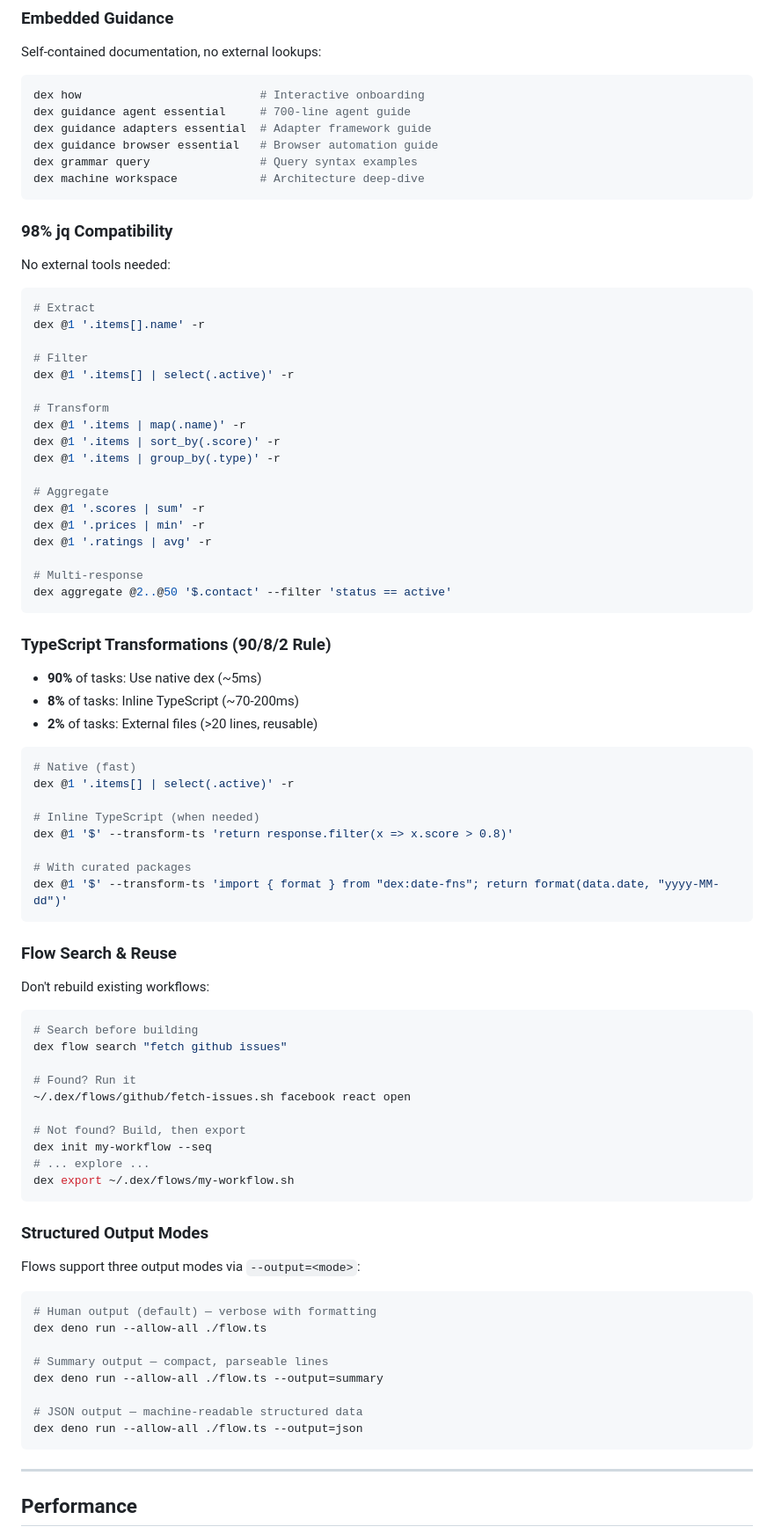
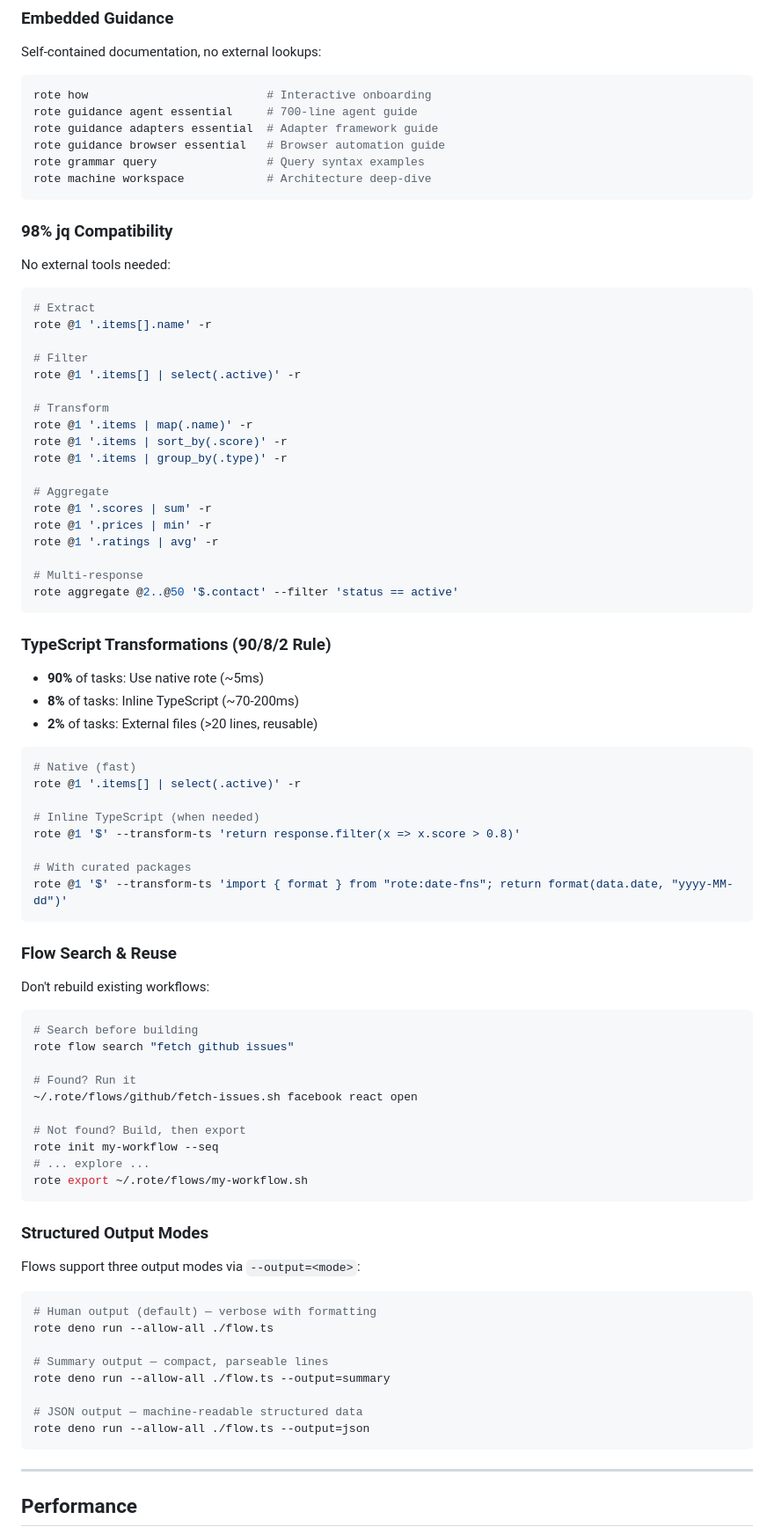
Before and after one commit to modiqo/rote-releases, a Markdown page: README.md, the part around one of its changes. Shown at 88% size. GitHub-like rendering.

````diff
--- a/README.md
+++ b/README.md
@@ -419,12 +419,12 @@ Both SDKs include: workspace management, token management, HTTP execution, adapt
 Self-contained documentation, no external lookups:
 
 ```bash
-dex how                          # Interactive onboarding
-dex guidance agent essential     # 700-line agent guide
-dex guidance adapters essential  # Adapter framework guide
-dex guidance browser essential   # Browser automation guide
-dex grammar query                # Query syntax examples
-dex machine workspace            # Architecture deep-dive
+rote how                          # Interactive onboarding
+rote guidance agent essential     # 700-line agent guide
+rote guidance adapters essential  # Adapter framework guide
+rote guidance browser essential   # Browser automation guide
+rote grammar query                # Query syntax examples
+rote machine workspace            # Architecture deep-dive
 ```
 
 ### 98% jq Compatibility
@@ -433,40 +433,40 @@ No external tools needed:
 
 ```bash
 # Extract
-dex @1 '.items[].name' -r
+rote @1 '.items[].name' -r
 
 # Filter
-dex @1 '.items[] | select(.active)' -r
+rote @1 '.items[] | select(.active)' -r
 
 # Transform
-dex @1 '.items | map(.name)' -r
-dex @1 '.items | sort_by(.score)' -r
-dex @1 '.items | group_by(.type)' -r
+rote @1 '.items | map(.name)' -r
+rote @1 '.items | sort_by(.score)' -r
+rote @1 '.items | group_by(.type)' -r
 
 # Aggregate
-dex @1 '.scores | sum' -r
-dex @1 '.prices | min' -r
-dex @1 '.ratings | avg' -r
+rote @1 '.scores | sum' -r
+rote @1 '.prices | min' -r
+rote @1 '.ratings | avg' -r
 
 # Multi-response
-dex aggregate @2..@50 '$.contact' --filter 'status == active'
+rote aggregate @2..@50 '$.contact' --filter 'status == active'
 ```
 
 ### TypeScript Transformations (90/8/2 Rule)
 
-- **90%** of tasks: Use native dex (~5ms)
+- **90%** of tasks: Use native rote (~5ms)
 - **8%** of tasks: Inline TypeScript (~70-200ms)
 - **2%** of tasks: External files (>20 lines, reusable)
 
 ```bash
 # Native (fast)
-dex @1 '.items[] | select(.active)' -r
+rote @1 '.items[] | select(.active)' -r
 
 # Inline TypeScript (when needed)
-dex @1 '$' --transform-ts 'return response.filter(x => x.score > 0.8)'
+rote @1 '$' --transform-ts 'return response.filter(x => x.score > 0.8)'
 
 # With curated packages
-dex @1 '$' --transform-ts 'import { format } from "dex:date-fns"; return format(data.date, "yyyy-MM-dd")'
+rote @1 '$' --transform-ts 'import { format } from "rote:date-fns"; return format(data.date, "yyyy-MM-dd")'
 ```
 
 ### Flow Search & Reuse
@@ -475,15 +475,15 @@ Don't rebuild existing workflows:
 
 ```bash
 # Search before building
-dex flow search "fetch github issues"
+rote flow search "fetch github issues"
 
 # Found? Run it
-~/.dex/flows/github/fetch-issues.sh facebook react open
+~/.rote/flows/github/fetch-issues.sh facebook react open
 
 # Not found? Build, then export
-dex init my-workflow --seq
+rote init my-workflow --seq
 # ... explore ...
-dex export ~/.dex/flows/my-workflow.sh
+rote export ~/.rote/flows/my-workflow.sh
 ```
 
 ### Structured Output Modes
@@ -492,13 +492,13 @@ Flows support three output modes via `--output=<mode>`:
 
 ```bash
 # Human output (default) — verbose with formatting
-dex deno run --allow-all ./flow.ts
+rote deno run --allow-all ./flow.ts
 
 # Summary output — compact, parseable lines
-dex deno run --allow-all ./flow.ts --output=summary
+rote deno run --allow-all ./flow.ts --output=summary
 
 # JSON output — machine-readable structured data
-dex deno run --allow-all ./flow.ts --output=json
+rote deno run --allow-all ./flow.ts --output=json
 ```
 
 ---
````
Also changed, not shown: other parts of README.md (+163 -163 lines).
